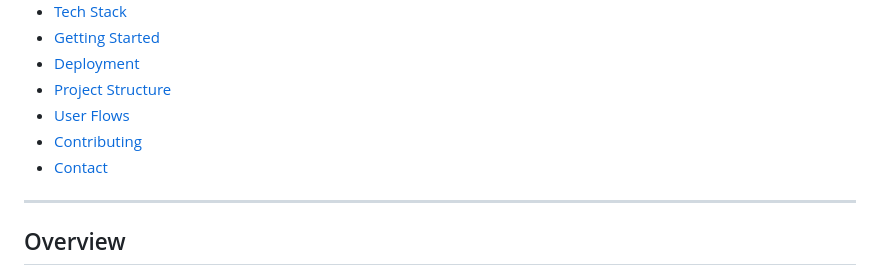
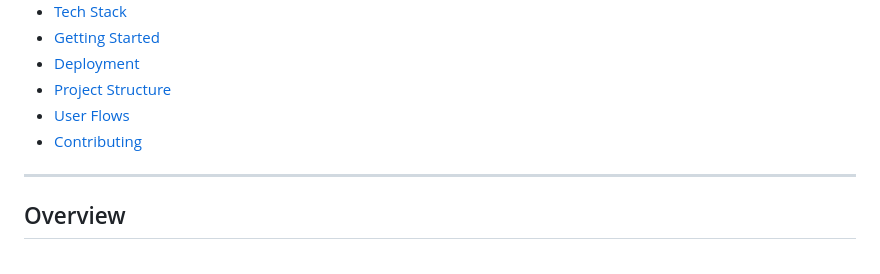
Before and after one commit to VaishnaviVadla33/Vegetable_Fruit_vendors_Locator, a Markdown page: README.md, the part around the change. GitHub-like rendering.

```diff
--- a/README.md
+++ b/README.md
@@ -23,7 +23,6 @@
 - [Project Structure](#project-structure)
 - [User Flows](#user-flows)
 - [Contributing](#contributing)
-- [Contact](#contact)
 
 ---
 
```
